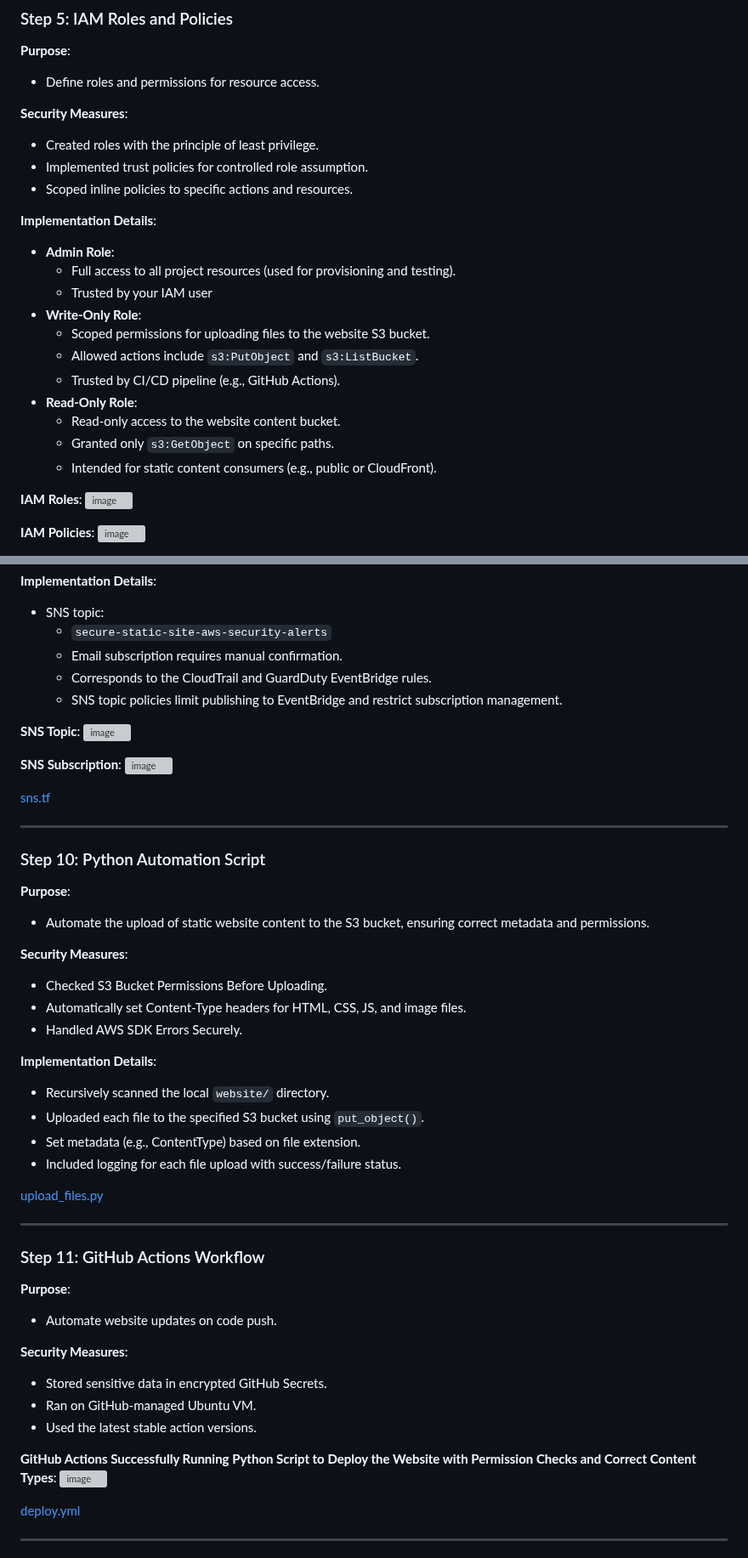
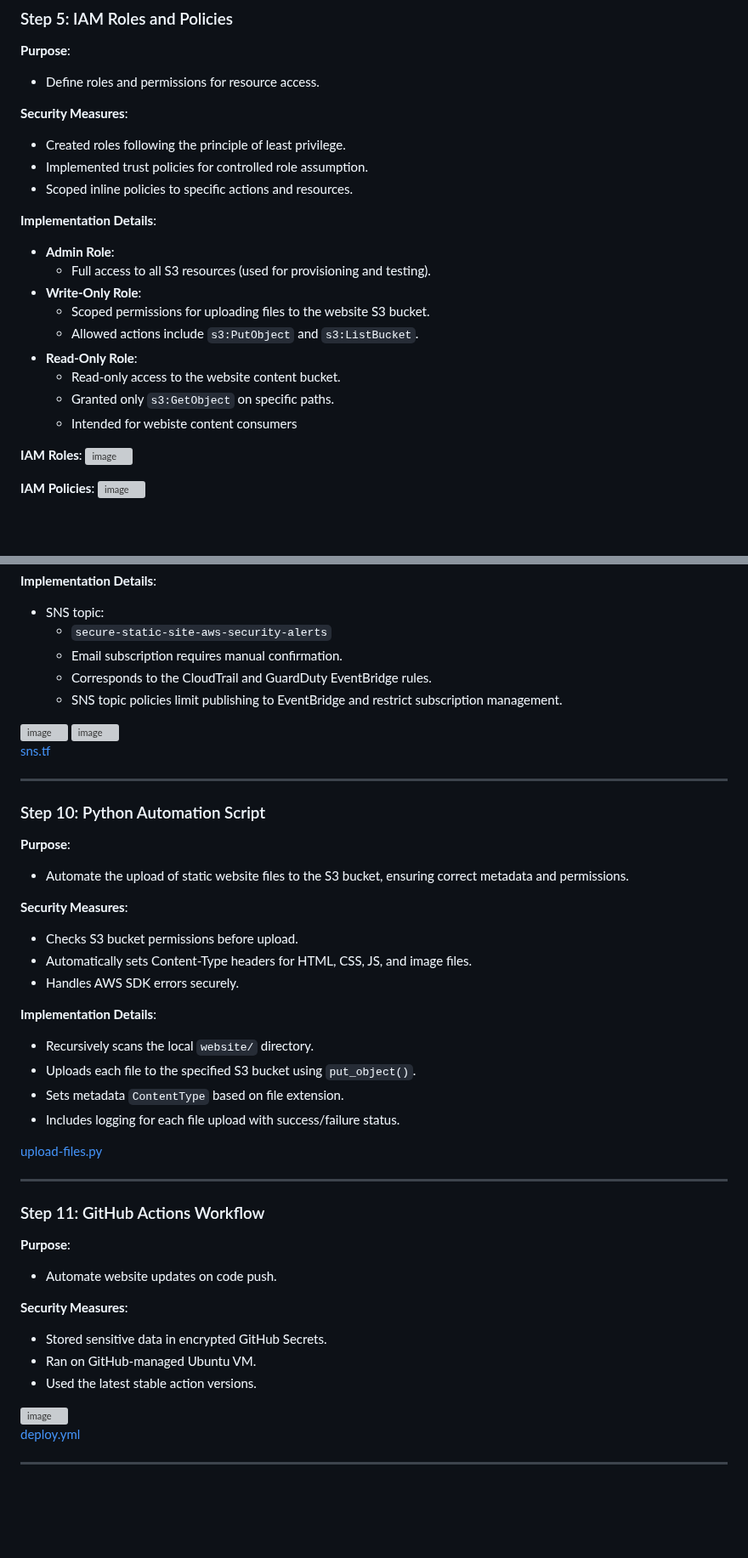
Before and after one commit to monrdeme/secure-static-site-aws, a Markdown page: README.md, 2 parts joined by grey strips. Shown at 85% size. Drawn GitHub-style; blank space fills up the shorter version; grey boxes are pictures that could not be loaded.

```diff
--- a/README.md
+++ b/README.md
@@ -164,22 +164,20 @@ Before you begin, ensure you have the following:
 - Define roles and permissions for resource access.
 
 **Security Measures**:
-- Created roles with the principle of least privilege.
+- Created roles following the principle of least privilege.
 - Implemented trust policies for controlled role assumption.
 - Scoped inline policies to specific actions and resources.
 
 **Implementation Details**:
 - **Admin Role**:
-    - Full access to all project resources (used for provisioning and testing).
-    - Trusted by your IAM user
+    - Full access to all S3 resources (used for provisioning and testing).
 - **Write-Only Role**:
     - Scoped permissions for uploading files to the website S3 bucket.
     - Allowed actions include `s3:PutObject` and `s3:ListBucket`.
-    - Trusted by CI/CD pipeline (e.g., GitHub Actions).
 - **Read-Only Role**:
     - Read-only access to the website content bucket.
     - Granted only `s3:GetObject` on specific paths.
-    - Intended for static content consumers (e.g., public or CloudFront).
+    - Intended for webiste content consumers
 
 **IAM Roles**:
 <img width="1212" alt="image" src="https://i.postimg.cc/jSM54WFF/image.png">
@@ -275,10 +273,8 @@ Before you begin, ensure you have the following:
     - Corresponds to the CloudTrail and GuardDuty EventBridge rules.
     - SNS topic policies limit publishing to EventBridge and restrict subscription management.
 
-**SNS Topic**:
 <img width="1212" alt="image" src="https://i.postimg.cc/c15XGHPy/image.png">
 
-**SNS Subscription**:
 <img width="1212" alt="image" src="https://i.postimg.cc/RFwd7QXc/image.png">
 
 [sns.tf](https://github.com/monrdeme/secure-static-site-aws/blob/main/terraform/sns.tf)
@@ -288,20 +284,20 @@ Before you begin, ensure you have the following:
 ### Step 10: Python Automation Script
 
 **Purpose**:
-- Automate the upload of static website content to the S3 bucket, ensuring correct metadata and permissions.
+- Automate the upload of static website files to the S3 bucket, ensuring correct metadata and permissions.
 
 **Security Measures**:
-- Checked S3 Bucket Permissions Before Uploading.
-- Automatically set Content-Type headers for HTML, CSS, JS, and image files.
-- Handled AWS SDK Errors Securely.
+- Checks S3 bucket permissions before upload.
+- Automatically sets Content-Type headers for HTML, CSS, JS, and image files.
+- Handles AWS SDK errors securely.
 
 **Implementation Details**:
-- Recursively scanned the local `website/` directory.
-- Uploaded each file to the specified S3 bucket using `put_object()`.
-- Set metadata (e.g., ContentType) based on file extension.
-- Included logging for each file upload with success/failure status.
+- Recursively scans the local `website/` directory.
+- Uploads each file to the specified S3 bucket using `put_object()`.
+- Sets metadata `ContentType` based on file extension.
+- Includes logging for each file upload with success/failure status.
 
-[upload_files.py](https://github.com/monrdeme/secure-static-site-aws/blob/main/scripts/upload_files.py)
+[upload-files.py](https://github.com/monrdeme/secure-static-site-aws/blob/main/scripts/upload-files.py)
 
 ---
 
@@ -315,7 +311,6 @@ Before you begin, ensure you have the following:
 - Ran on GitHub-managed Ubuntu VM.
 - Used the latest stable action versions.
 
-**GitHub Actions Successfully Running Python Script to Deploy the Website with Permission Checks and Correct Content Types**:
 <img width="1212" alt="image" src="https://i.postimg.cc/VkK4FWnt/image.png">
 
 [deploy.yml](https://github.com/monrdeme/secure-static-site-aws/blob/main/.github/workflows/deploy.yml)
```
Also changed, not shown: other parts of README.md (+2 -2 lines).
